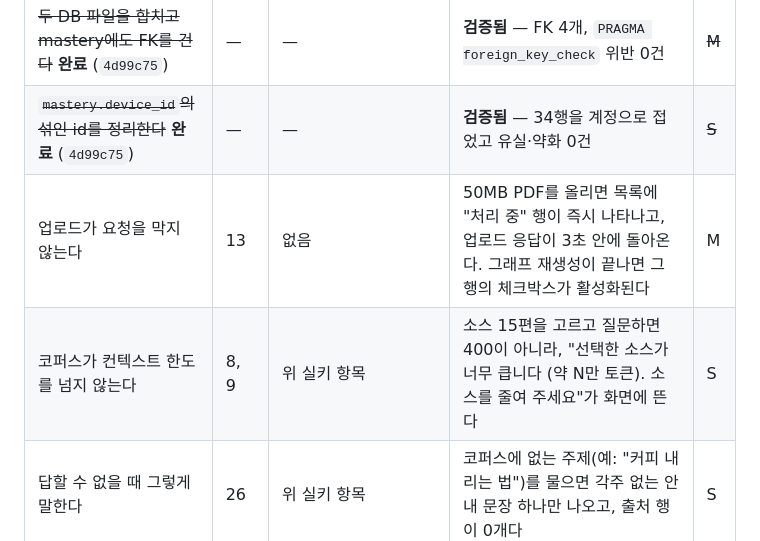
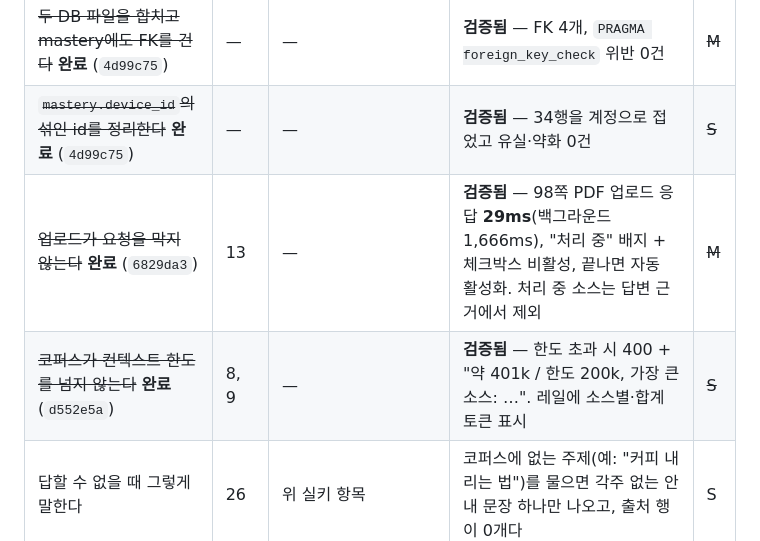
Before and after one commit to alstmdqls03-ux/reviewPaper, a Markdown page: docs/roadmap-1y.md, the part around the change. GitHub-like rendering.

```diff
--- a/docs/roadmap-1y.md
+++ b/docs/roadmap-1y.md
@@ -30,8 +30,8 @@
 | ~~대화가 자기 소스 묶음을 **서버에** 갖는다 (= 노트북)~~ **2026-07-28 완료** (`b2e4f0f`) | 16, 17, 19 | 없음 | ~~브라우저 A에서 대화에 소스 3편을 고르고, 브라우저 B에서 같은 계정으로 그 대화를 열면 같은 3편이 체크되어 있다~~ **검증됨** — `conversation_sources` + FK. 소스 삭제 시 선택에서 자동 제거까지 | ~~M~~ |
 | ~~두 DB 파일을 합치고 mastery에도 FK를 건다~~ **완료** (`4d99c75`) | — | — | **검증됨** — FK 4개, `PRAGMA foreign_key_check` 위반 0건 | ~~M~~ |
 | ~~`mastery.device_id`의 섞인 id를 정리한다~~ **완료** (`4d99c75`) | — | — | **검증됨** — 34행을 계정으로 접었고 유실·약화 0건 | ~~S~~ |
-| 업로드가 요청을 막지 않는다 | 13 | 없음 | 50MB PDF를 올리면 목록에 "처리 중" 행이 즉시 나타나고, 업로드 응답이 3초 안에 돌아온다. 그래프 재생성이 끝나면 그 행의 체크박스가 활성화된다 | M |
-| 코퍼스가 컨텍스트 한도를 넘지 않는다 | 8, 9 | 위 실키 항목 | 소스 15편을 고르고 질문하면 400이 아니라, "선택한 소스가 너무 큽니다 (약 N만 토큰). 소스를 줄여 주세요"가 화면에 뜬다 | S |
+| ~~업로드가 요청을 막지 않는다~~ **완료** (`6829da3`) | 13 | — | **검증됨** — 98쪽 PDF 업로드 응답 **29ms**(백그라운드 1,666ms), "처리 중" 배지 + 체크박스 비활성, 끝나면 자동 활성화. 처리 중 소스는 답변 근거에서 제외 | ~~M~~ |
+| ~~코퍼스가 컨텍스트 한도를 넘지 않는다~~ **완료** (`d552e5a`) | 8, 9 | — | **검증됨** — 한도 초과 시 400 + "약 401k / 한도 200k, 가장 큰 소스: …". 레일에 소스별·합계 토큰 표시 | ~~S~~ |
 | 답할 수 없을 때 그렇게 말한다 | 26 | 위 실키 항목 | 코퍼스에 없는 주제(예: "커피 내리는 법")를 물으면 각주 없는 안내 문장 하나만 나오고, 출처 행이 0개다 | S |
 
 **Q1 비용**: 실험·검증 $50~150. 운영은 아직 없음.
```
Also changed, not shown: docs/db-schema.md (+3 -0 lines).
